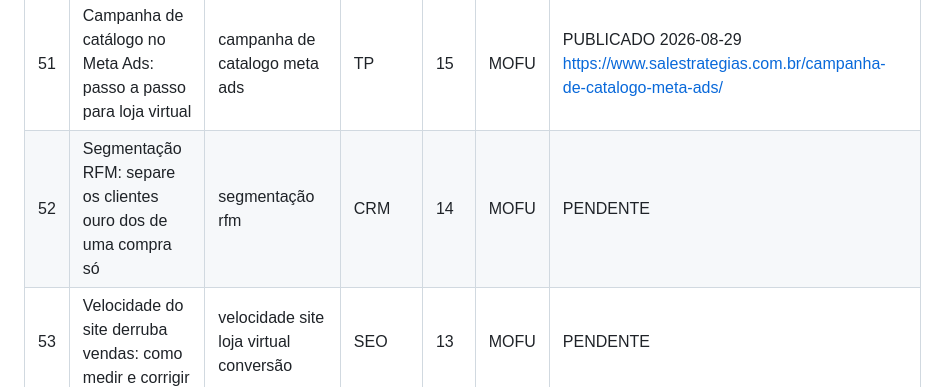
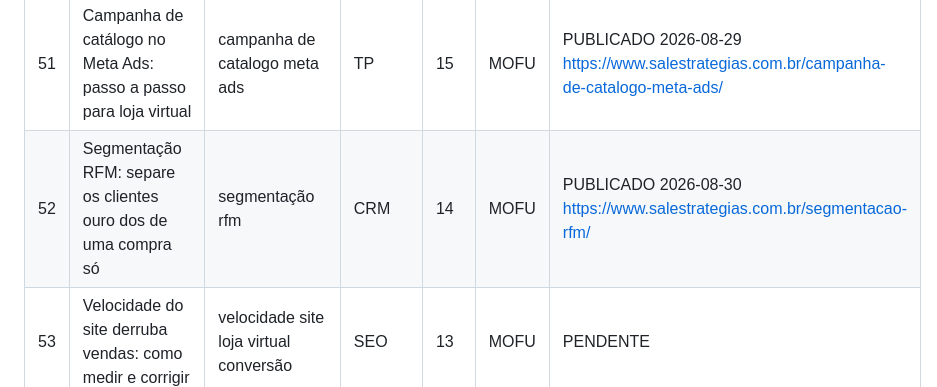
Before and after one commit to salestrategias/hub, a Markdown page: blog/calendario-editorial.md, the part around the change. Rendered like a GitHub page.

Commit message:
chore(blog): execucao diaria 2026-08-30

```diff
--- a/blog/calendario-editorial.md
+++ b/blog/calendario-editorial.md
@@ -58,7 +58,7 @@ Categorias WP: E-commerce=14, SEO=13, SEO Local=17, Tráfego Pago=15, Marketing
 | 49 | UTM sem bagunça: como marcar as campanhas da sua loja | como usar utm | DAD | 29 | MOFU | PUBLICADO 2026-08-27 https://www.salestrategias.com.br/como-usar-utm/ |
 | 50 | Catálogo do WhatsApp Business para o comércio de bairro | catalogo whatsapp business | LOC | 17 | MOFU | PUBLICADO 2026-08-28 https://www.salestrategias.com.br/catalogo-whatsapp-business/ |
 | 51 | Campanha de catálogo no Meta Ads: passo a passo para loja virtual | campanha de catalogo meta ads | TP | 15 | MOFU | PUBLICADO 2026-08-29 https://www.salestrategias.com.br/campanha-de-catalogo-meta-ads/ |
-| 52 | Segmentação RFM: separe os clientes ouro dos de uma compra só | segmentação rfm | CRM | 14 | MOFU | PENDENTE |
+| 52 | Segmentação RFM: separe os clientes ouro dos de uma compra só | segmentação rfm | CRM | 14 | MOFU | PUBLICADO 2026-08-30 https://www.salestrategias.com.br/segmentacao-rfm/ |
 | 53 | Velocidade do site derruba vendas: como medir e corrigir | velocidade site loja virtual conversão | SEO | 13 | MOFU | PENDENTE |
 | 54 | Mostrar o frete na página de produto aumenta a conversão? | frete na pagina de produto | CRO | 14 | MOFU | PENDENTE |
 | 55 | Live commerce: como fazer uma live que vende (sem estúdio) | como fazer live commerce | MKT | 14 | MOFU | PENDENTE |
```
Also changed, not shown: blog/log-publicacoes.md (+2 -0 lines).
